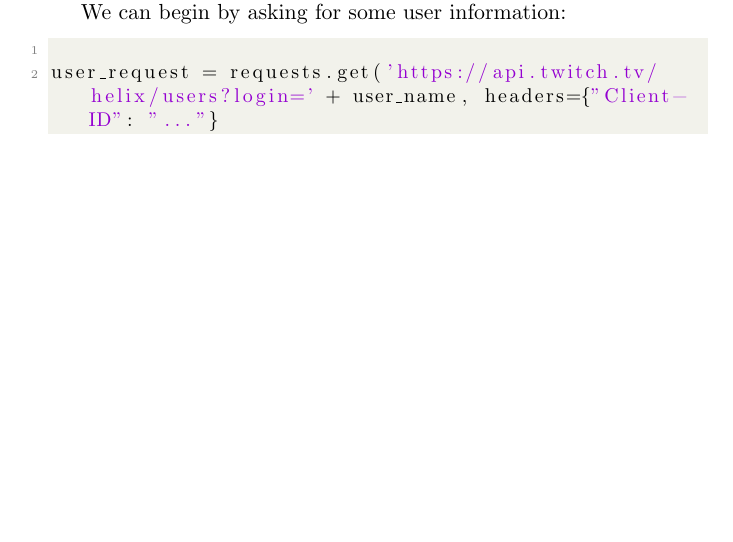
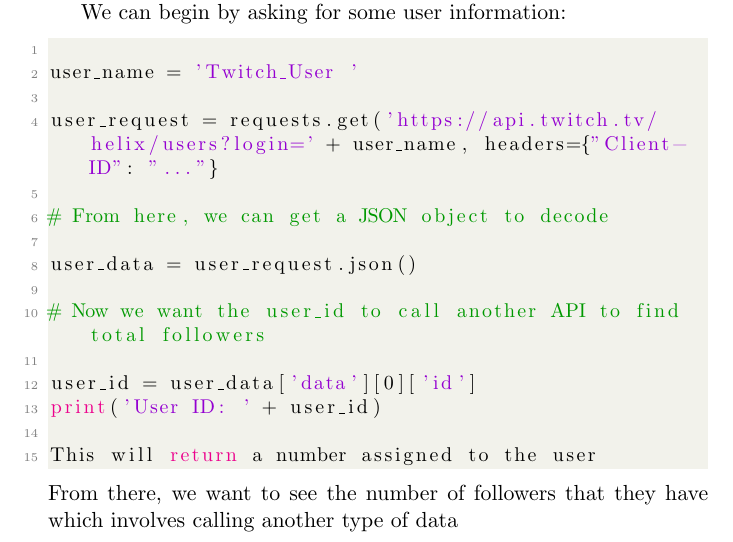
Before and after one commit to CedricTan/social_media_tracking, a LaTeX document (Documentation/Social media Tracking.tex): part of page 7 of 10, cut so that both start at the same text, the shorter picture padded with empty space. Compiled offline with pdfLaTeX.

Commit message:
Solution fixed, no print func yet

```diff
--- a/Documentation/Social media Tracking.tex
+++ b/Documentation/Social media Tracking.tex
@@ -166,10 +166,24 @@
 We can begin by asking for some user information:
 \begin{lstlisting}[language=python]
 
+user_name = 'Twitch_User '
+
 user_request = requests.get('https://api.twitch.tv/helix/users?login=' + user_name, headers={"Client-ID": "..."}
 
+# From here, we can get a JSON object to decode
+
+user_data = user_request.json()
+
+# Now we want the user_id to call another API to find total followers
+
+user_id = user_data['data'][0]['id']
+print('User ID: ' + user_id)
+
+This will return a number assigned to the user
 
 \end{lstlisting}
+From there, we want to see the number of followers that they have which involves calling another type of data
+
 
 \newpage
 \section{Youtube}
```
Also changed, not shown: 7 other files.
